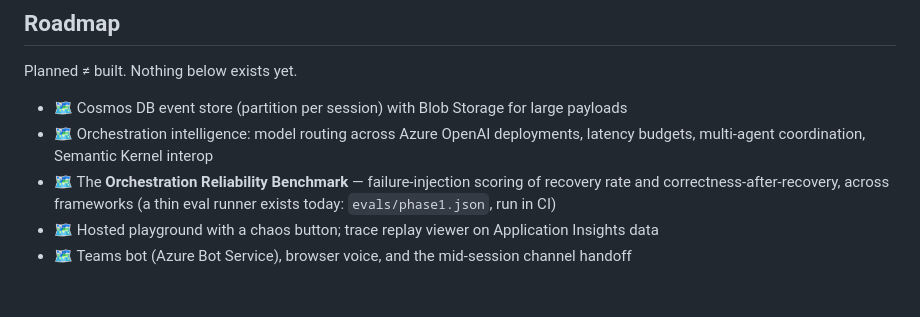
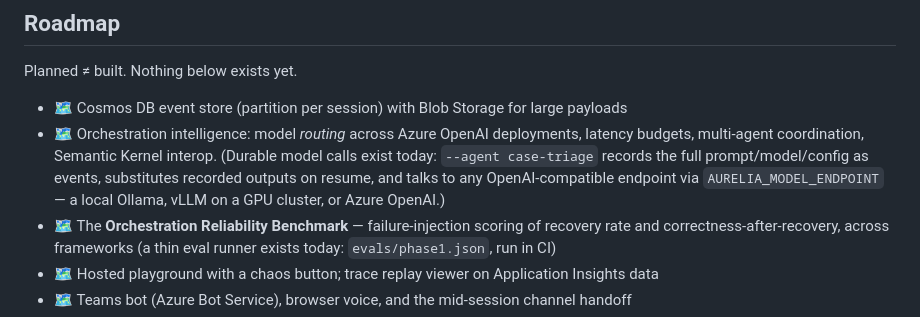
Before and after one commit to parammadan/aurelia, a Markdown page: README.md, the part around the change. Drawn GitHub-style; blank space fills up the shorter version.

Commit message:
docs: durable model calls

```diff
--- a/README.md
+++ b/README.md
@@ -129,7 +129,7 @@ Full log, including superseded decisions, in [docs/adr](docs/adr/README.md). The
 Planned ≠ built. Nothing below exists yet.
 
 - 🗺️ Cosmos DB event store (partition per session) with Blob Storage for large payloads
-- 🗺️ Orchestration intelligence: model routing across Azure OpenAI deployments, latency budgets, multi-agent coordination, Semantic Kernel interop
+- 🗺️ Orchestration intelligence: model *routing* across Azure OpenAI deployments, latency budgets, multi-agent coordination, Semantic Kernel interop. (Durable model calls exist today: `--agent case-triage` records the full prompt/model/config as events, substitutes recorded outputs on resume, and talks to any OpenAI-compatible endpoint via `AURELIA_MODEL_ENDPOINT` — a local Ollama, vLLM on a GPU cluster, or Azure OpenAI.)
 - 🗺️ The **Orchestration Reliability Benchmark** — failure-injection scoring of recovery rate and correctness-after-recovery, across frameworks (a thin eval runner exists today: `evals/phase1.json`, run in CI)
 - 🗺️ Hosted playground with a chaos button; trace replay viewer on Application Insights data
 - 🗺️ Teams bot (Azure Bot Service), browser voice, and the mid-session channel handoff
```
Also changed, not shown: docs/architecture.md (+6 -4 lines).
